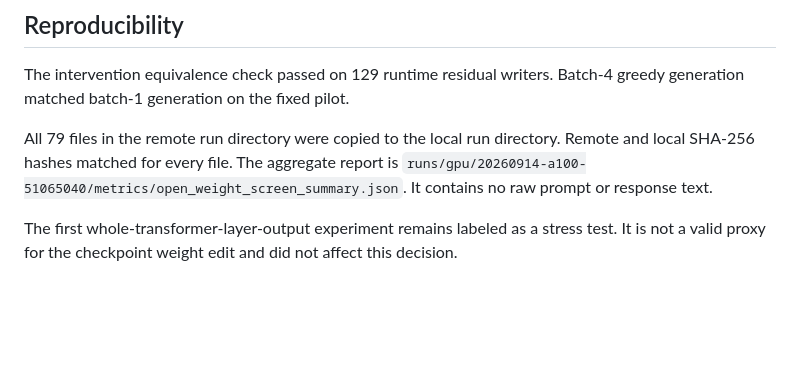
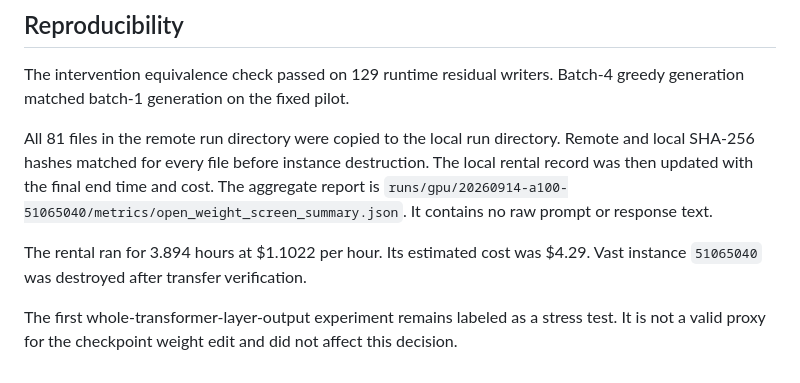
Before and after one commit to andrewting19/swift-qwen38-abliteration, a Markdown page: docs/FINAL_EVALUATION_REPORT.md, the part around the change. Rendered like a GitHub page; blank space fills up the shorter version.

Commit message:
Record final rental shutdown and artifact verification

```diff
--- a/docs/FINAL_EVALUATION_REPORT.md
+++ b/docs/FINAL_EVALUATION_REPORT.md
@@ -53,6 +53,8 @@ The plain matched direction shows the opposite failure. A direction can have goo
 
 The intervention equivalence check passed on 129 runtime residual writers. Batch-4 greedy generation matched batch-1 generation on the fixed pilot.
 
-All 79 files in the remote run directory were copied to the local run directory. Remote and local SHA-256 hashes matched for every file. The aggregate report is `runs/gpu/20260914-a100-51065040/metrics/open_weight_screen_summary.json`. It contains no raw prompt or response text.
+All 81 files in the remote run directory were copied to the local run directory. Remote and local SHA-256 hashes matched for every file before instance destruction. The local rental record was then updated with the final end time and cost. The aggregate report is `runs/gpu/20260914-a100-51065040/metrics/open_weight_screen_summary.json`. It contains no raw prompt or response text.
+
+The rental ran for 3.894 hours at $1.1022 per hour. Its estimated cost was $4.29. Vast instance `51065040` was destroyed after transfer verification.
 
 The first whole-transformer-layer-output experiment remains labeled as a stress test. It is not a valid proxy for the checkpoint weight edit and did not affect this decision.
```
Also changed, not shown: docs/REVERSIBLE_SCREEN_STATUS.md (+1 -1 lines).
